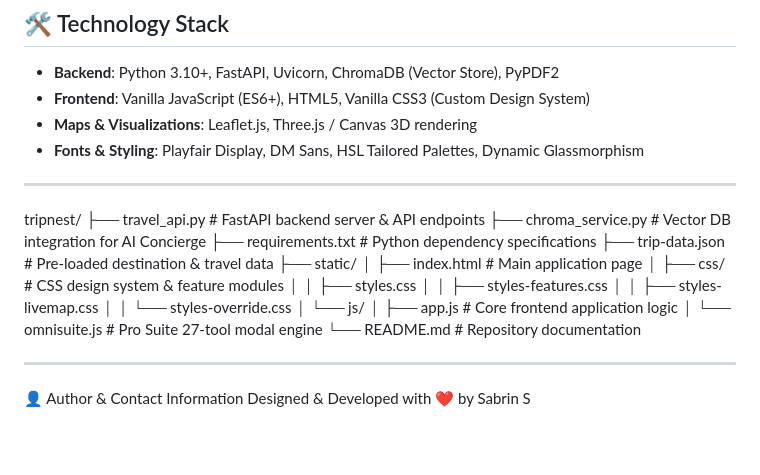
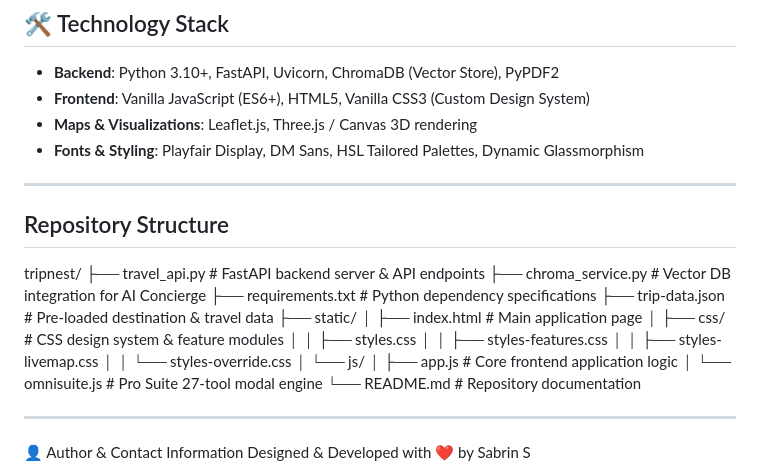
Before and after one commit to Sabrin-s/Tripnest, a Markdown page: README.md, the part around the change. GitHub-like rendering; blank space fills up the shorter version.

```diff
--- a/README.md
+++ b/README.md
@@ -42,6 +42,7 @@
 * **Fonts & Styling**: Playfair Display, DM Sans, HSL Tailored Palettes, Dynamic Glassmorphism
 
 ---
+## Repository Structure
 tripnest/
 ├── travel_api.py           # FastAPI backend server & API endpoints
 ├── chroma_service.py       # Vector DB integration for AI Concierge
@@ -59,7 +60,6 @@ tripnest/
 │       └── omnisuite.js    # Pro Suite 27-tool modal engine
 └── README.md               # Repository documentation
 
-
 ---
 
 👤 Author & Contact Information
```
